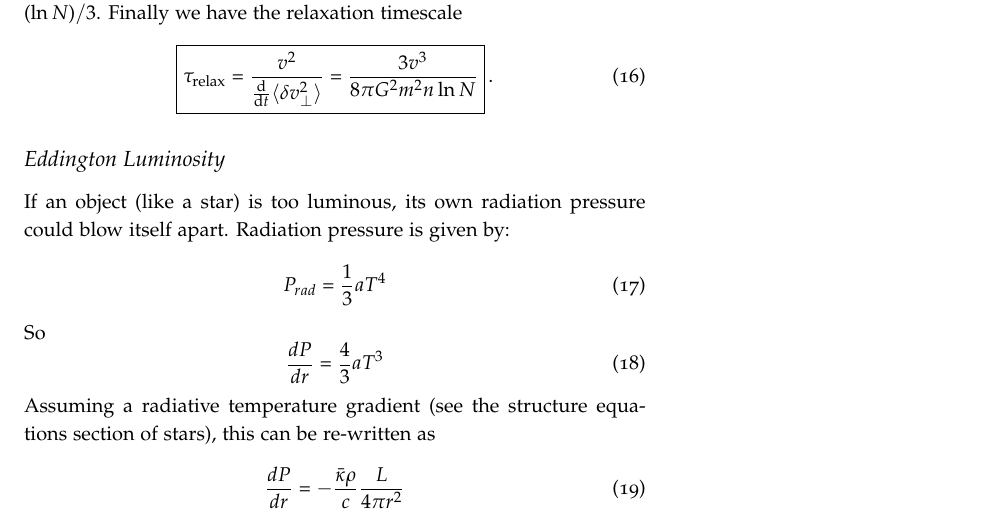
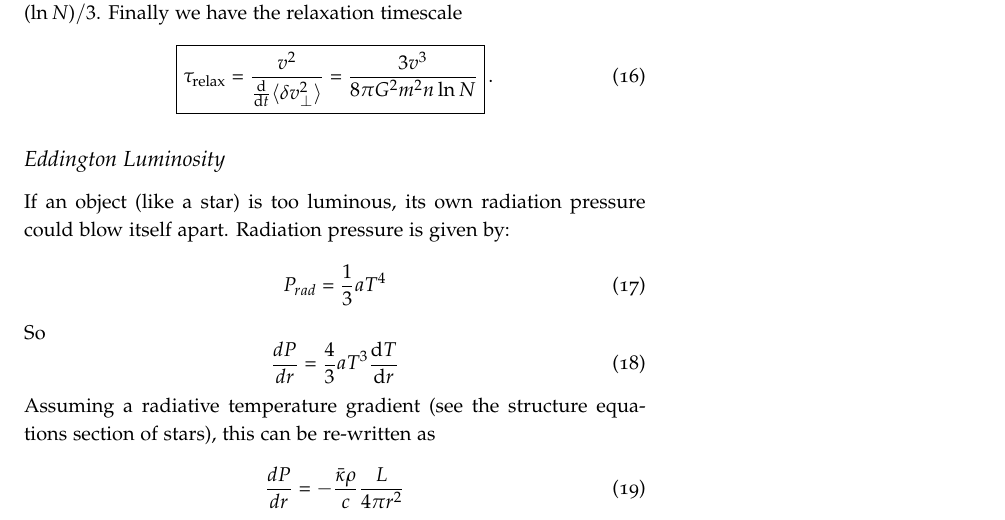
Before and after one commit to mweastwood/QualReview, a LaTeX document (review.tex, which reads general.tex): part of page 7 of 43, cut so that both start at the same text. Compiled offline with pdfLaTeX.

Commit message:
Fixed a typo in the Eddington luminosity

```diff
--- a/general.tex
+++ b/general.tex
@@ -258,7 +258,7 @@ P_{rad}=\frac{1}{3}aT^4
 \end{equation}
 So
 \begin{equation}
-\frac{dP}{dr}=\frac{4}{3}aT^3
+\frac{dP}{dr}=\frac{4}{3}aT^3\frac{\d T}{\d r}
 \end{equation}
 Assuming a radiative temperature gradient (see the structure equations section
 of stars), this can be re-written as
```
